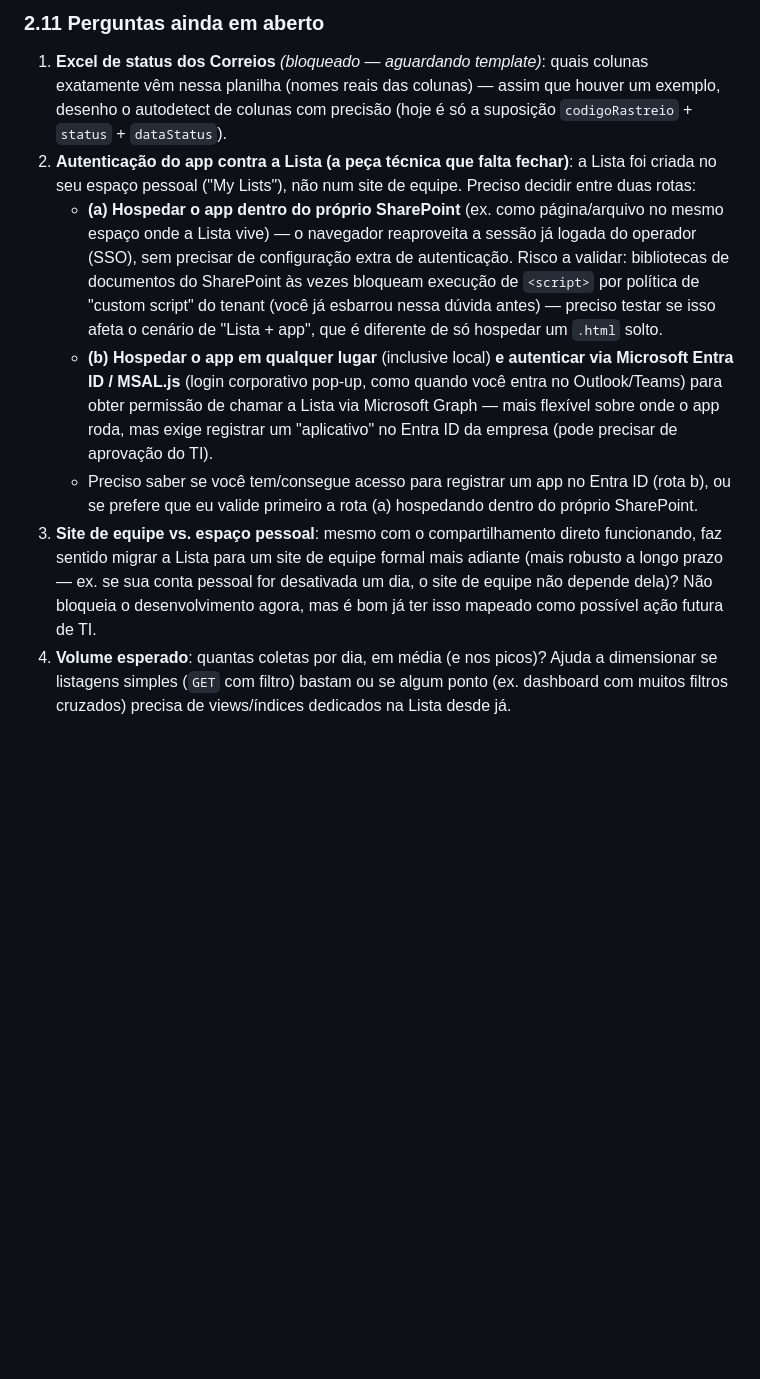
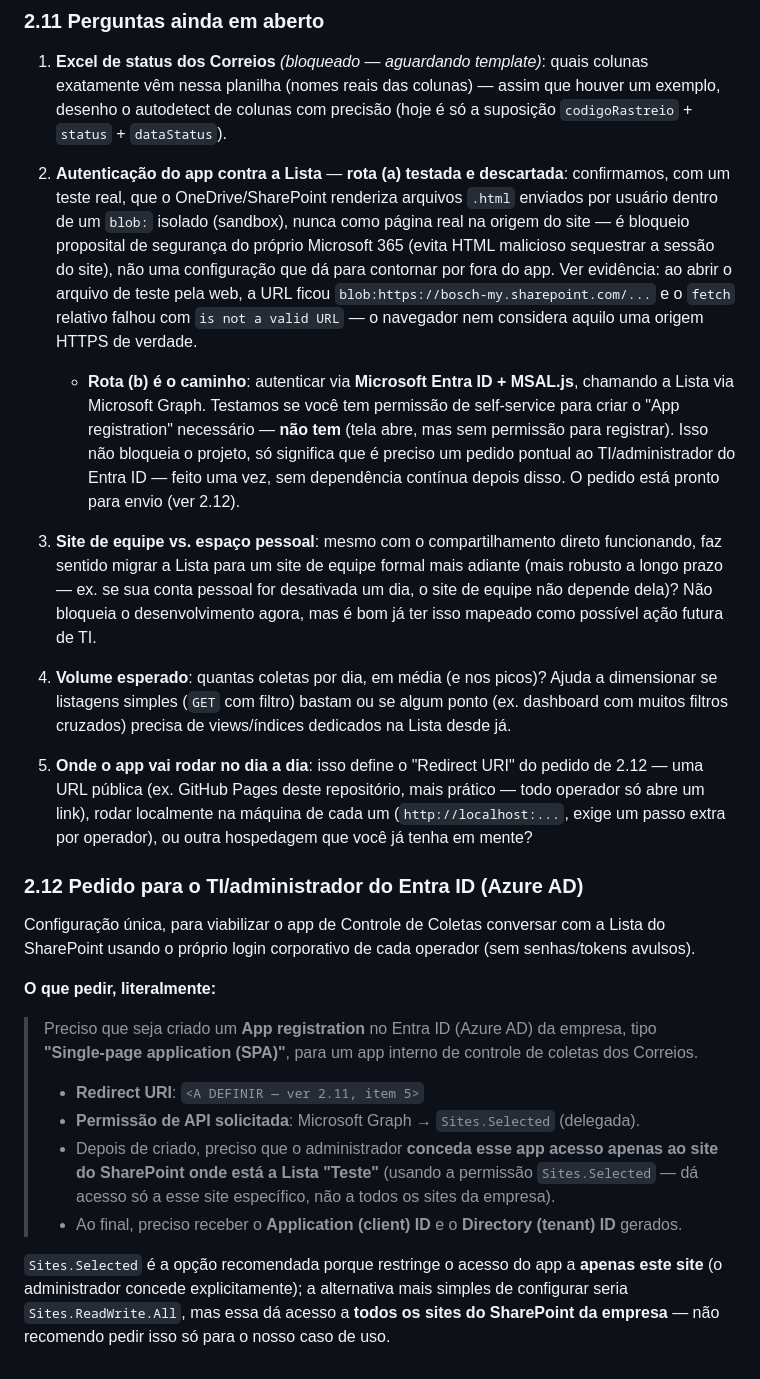
Before and after one commit to RibeiroT550/Coleta-Core, a Markdown page: SPECS.md, the part around the change. Drawn GitHub-style; blank space fills up the shorter version.

Commit message:
Documenta teste de autenticação e prepara pedido de App registration
Confirma via teste real que hospedar o app dentro de uma biblioteca do
SharePoint não funciona: arquivos .html de usuário são renderizados em
blob: sandbox, nunca na origem real do site (bloqueio de segurança
proposital da Microsoft). Confirma também que o usuário não tem permissão
de self-service para criar App registration no Entra ID.

Adiciona o texto pronto do pedido a ser feito ao TI/administrador do
Entra ID (App registration SPA + permissão Sites.Selected escopada a um
único site), e a pergunta que falta responder para preencher o Redirect
URI desse pedido.

Co-Authored-By: Claude Sonnet 5 <noreply@anthropic.com>
Claude-Session: https://claude.ai/code/session_01KKqjaXS7HpvD62BN9mnzNA

```diff
--- a/SPECS.md
+++ b/SPECS.md
@@ -301,20 +301,19 @@ Tela nova, alimentada por leitura direta das Listas **Coletas** e **Volumes** (2
    vêm nessa planilha (nomes reais das colunas) — assim que houver um exemplo, desenho o
    autodetect de colunas com precisão (hoje é só a suposição `codigoRastreio` + `status` +
    `dataStatus`).
-2. **Autenticação do app contra a Lista (a peça técnica que falta fechar)**: a Lista foi criada no
-   seu espaço pessoal ("My Lists"), não num site de equipe. Preciso decidir entre duas rotas:
-   - **(a) Hospedar o app dentro do próprio SharePoint** (ex. como página/arquivo no mesmo espaço
-     onde a Lista vive) — o navegador reaproveita a sessão já logada do operador (SSO), sem
-     precisar de configuração extra de autenticação. Risco a validar: bibliotecas de documentos do
-     SharePoint às vezes bloqueam execução de `<script>` por política de "custom script" do tenant
-     (você já esbarrou nessa dúvida antes) — preciso testar se isso afeta o cenário de "Lista +
-     app", que é diferente de só hospedar um `.html` solto.
-   - **(b) Hospedar o app em qualquer lugar** (inclusive local) **e autenticar via Microsoft
-     Entra ID / MSAL.js** (login corporativo pop-up, como quando você entra no Outlook/Teams) para
-     obter permissão de chamar a Lista via Microsoft Graph — mais flexível sobre onde o app roda,
-     mas exige registrar um "aplicativo" no Entra ID da empresa (pode precisar de aprovação do TI).
-   - Preciso saber se você tem/consegue acesso para registrar um app no Entra ID (rota b), ou se
-     prefere que eu valide primeiro a rota (a) hospedando dentro do próprio SharePoint.
+2. **Autenticação do app contra a Lista** — **rota (a) testada e descartada**: confirmamos, com um
+   teste real, que o OneDrive/SharePoint renderiza arquivos `.html` enviados por usuário dentro de
+   um `blob:` isolado (sandbox), nunca como página real na origem do site — é bloqueio proposital
+   de segurança do próprio Microsoft 365 (evita HTML malicioso sequestrar a sessão do site), não uma
+   configuração que dá para contornar por fora do app. Ver evidência: ao abrir o arquivo de teste
+   pela web, a URL ficou `blob:https://bosch-my.sharepoint.com/...` e o `fetch` relativo falhou com
+   `is not a valid URL` — o navegador nem considera aquilo uma origem HTTPS de verdade.
+   - **Rota (b) é o caminho**: autenticar via **Microsoft Entra ID + MSAL.js**, chamando a Lista via
+     Microsoft Graph. Testamos se você tem permissão de self-service para criar o "App registration"
+     necessário — **não tem** (tela abre, mas sem permissão para registrar). Isso não bloqueia o
+     projeto, só significa que é preciso um pedido pontual ao TI/administrador do Entra ID — feito
+     uma vez, sem dependência contínua depois disso. O pedido está pronto para envio (ver 2.12).
+
 3. **Site de equipe vs. espaço pessoal**: mesmo com o compartilhamento direto funcionando, faz
    sentido migrar a Lista para um site de equipe formal mais adiante (mais robusto a longo prazo —
    ex. se sua conta pessoal for desativada um dia, o site de equipe não depende dela)? Não bloqueia
@@ -322,3 +321,29 @@ Tela nova, alimentada por leitura direta das Listas **Coletas** e **Volumes** (2
 4. **Volume esperado**: quantas coletas por dia, em média (e nos picos)? Ajuda a dimensionar se
    listagens simples (`GET` com filtro) bastam ou se algum ponto (ex. dashboard com muitos filtros
    cruzados) precisa de views/índices dedicados na Lista desde já.
+5. **Onde o app vai rodar no dia a dia**: isso define o "Redirect URI" do pedido de 2.12 — uma URL
+   pública (ex. GitHub Pages deste repositório, mais prático — todo operador só abre um link), rodar
+   localmente na máquina de cada um (`http://localhost:...`, exige um passo extra por operador), ou
+   outra hospedagem que você já tenha em mente?
+
+### 2.12 Pedido para o TI/administrador do Entra ID (Azure AD)
+
+Configuração única, para viabilizar o app de Controle de Coletas conversar com a Lista do
+SharePoint usando o próprio login corporativo de cada operador (sem senhas/tokens avulsos).
+
+**O que pedir, literalmente:**
+
+> Preciso que seja criado um **App registration** no Entra ID (Azure AD) da empresa, tipo
+> **"Single-page application (SPA)"**, para um app interno de controle de coletas dos Correios.
+>
+> - **Redirect URI**: `<A DEFINIR — ver 2.11, item 5>`
+> - **Permissão de API solicitada**: Microsoft Graph → `Sites.Selected` (delegada).
+> - Depois de criado, preciso que o administrador **conceda esse app acesso apenas ao site do
+>   SharePoint onde está a Lista "Teste"** (usando a permissão `Sites.Selected` — dá acesso só a
+>   esse site específico, não a todos os sites da empresa).
+> - Ao final, preciso receber o **Application (client) ID** e o **Directory (tenant) ID** gerados.
+
+`Sites.Selected` é a opção recomendada porque restringe o acesso do app a **apenas este site**
+(o administrador concede explicitamente); a alternativa mais simples de configurar seria
+`Sites.ReadWrite.All`, mas essa dá acesso a **todos os sites do SharePoint da empresa** — não
+recomendo pedir isso só para o nosso caso de uso.
```
